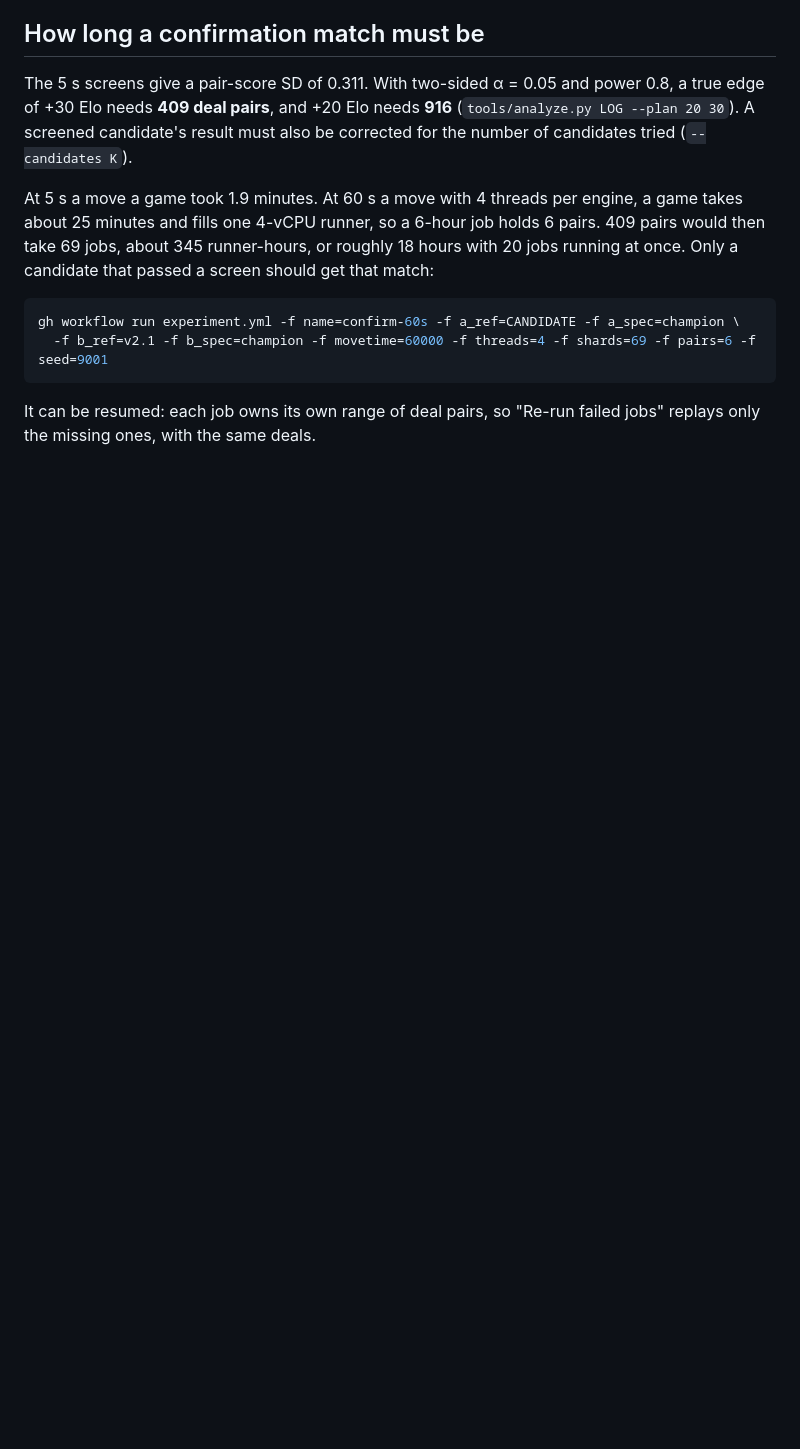
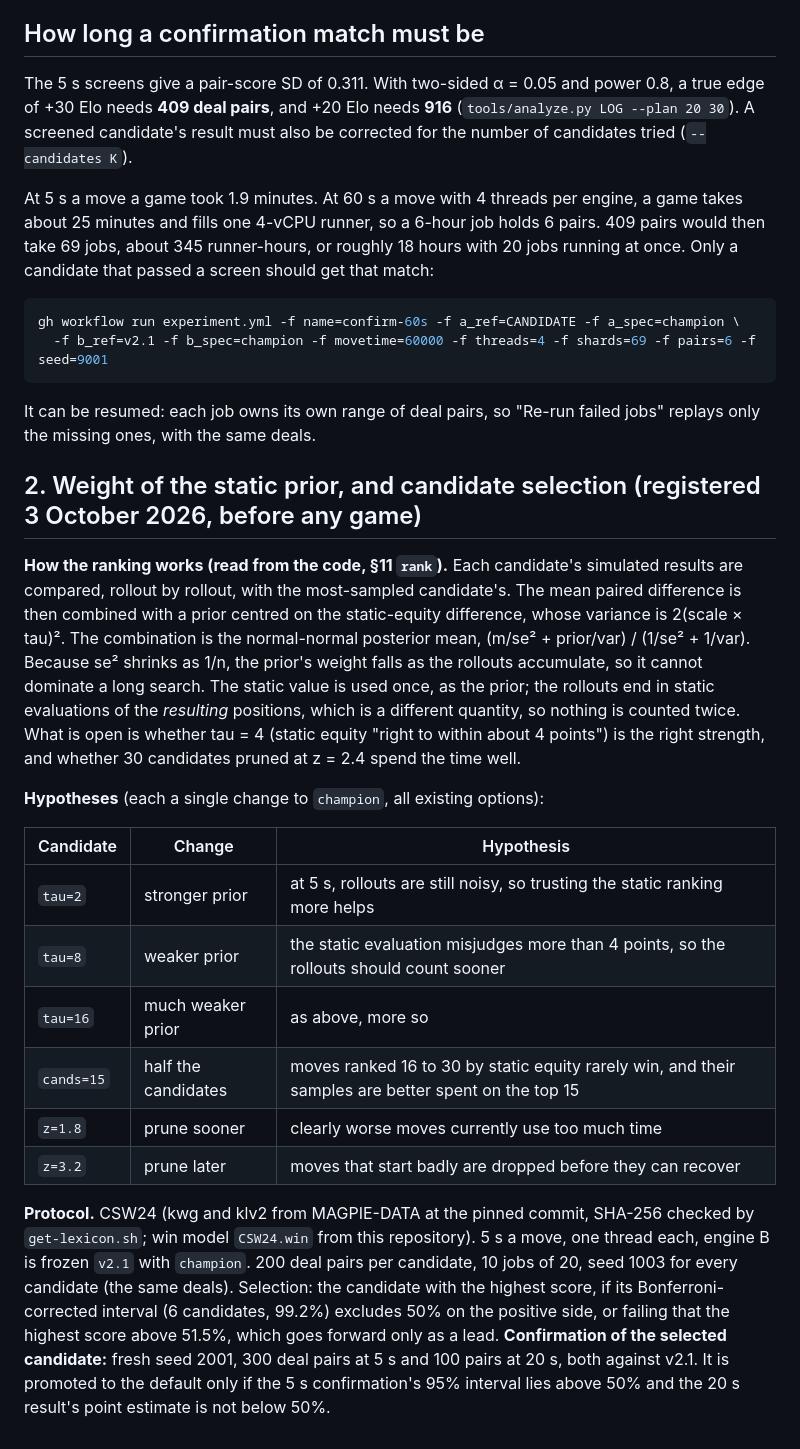
Before and after one commit to Leo-Y-Zhang/ScrabbleEngine, a Markdown page: experiments/README.md, the part around the change. Rendered like a GitHub page; blank space fills up the shorter version.

Commit message:
experiments: register the prior-weight and candidate-selection screens before running them

```diff
--- a/experiments/README.md
+++ b/experiments/README.md
@@ -69,3 +69,38 @@ gh workflow run experiment.yml -f name=confirm-60s -f a_ref=CANDIDATE -f a_spec=
 
 It can be resumed: each job owns its own range of deal pairs, so "Re-run failed jobs"
 replays only the missing ones, with the same deals.
+
+## 2. Weight of the static prior, and candidate selection (registered 3 October 2026, before any game)
+
+**How the ranking works (read from the code, §11 `rank`).** Each candidate's simulated
+results are compared, rollout by rollout, with the most-sampled candidate's. The mean
+paired difference is then combined with a prior centred on the static-equity difference,
+whose variance is 2(scale × tau)². The combination is the normal-normal posterior mean,
+(m/se² + prior/var) / (1/se² + 1/var). Because se² shrinks as 1/n, the prior's weight
+falls as the rollouts accumulate, so it cannot dominate a long search. The static value is
+used once, as the prior; the rollouts end in static evaluations of the *resulting*
+positions, which is a different quantity, so nothing is counted twice. What is open is
+whether tau = 4 (static equity "right to within about 4 points") is the right strength,
+and whether 30 candidates pruned at z = 2.4 spend the time well.
+
+**Hypotheses** (each a single change to `champion`, all existing options):
+
+| Candidate | Change | Hypothesis |
+|---|---|---|
+| `tau=2` | stronger prior | at 5 s, rollouts are still noisy, so trusting the static ranking more helps |
+| `tau=8` | weaker prior | the static evaluation misjudges more than 4 points, so the rollouts should count sooner |
+| `tau=16` | much weaker prior | as above, more so |
+| `cands=15` | half the candidates | moves ranked 16 to 30 by static equity rarely win, and their samples are better spent on the top 15 |
+| `z=1.8` | prune sooner | clearly worse moves currently use too much time |
+| `z=3.2` | prune later | moves that start badly are dropped before they can recover |
+
+**Protocol.** CSW24 (kwg and klv2 from MAGPIE-DATA at the pinned commit, SHA-256
+checked by `get-lexicon.sh`; win model `CSW24.win` from this repository). 5 s a move, one
+thread each, engine B is frozen `v2.1` with `champion`. 200 deal pairs per candidate,
+10 jobs of 20, seed 1003 for every candidate (the same deals). Selection: the candidate
+with the highest score, if its Bonferroni-corrected interval (6 candidates, 99.2%)
+excludes 50% on the positive side, or failing that the highest score above 51.5%,
+which goes forward only as a lead. **Confirmation of the selected candidate:** fresh
+seed 2001, 300 deal pairs at 5 s and 100 pairs at 20 s, both against v2.1. It is
+promoted to the default only if the 5 s confirmation's 95% interval lies above 50%
+and the 20 s result's point estimate is not below 50%.
```
